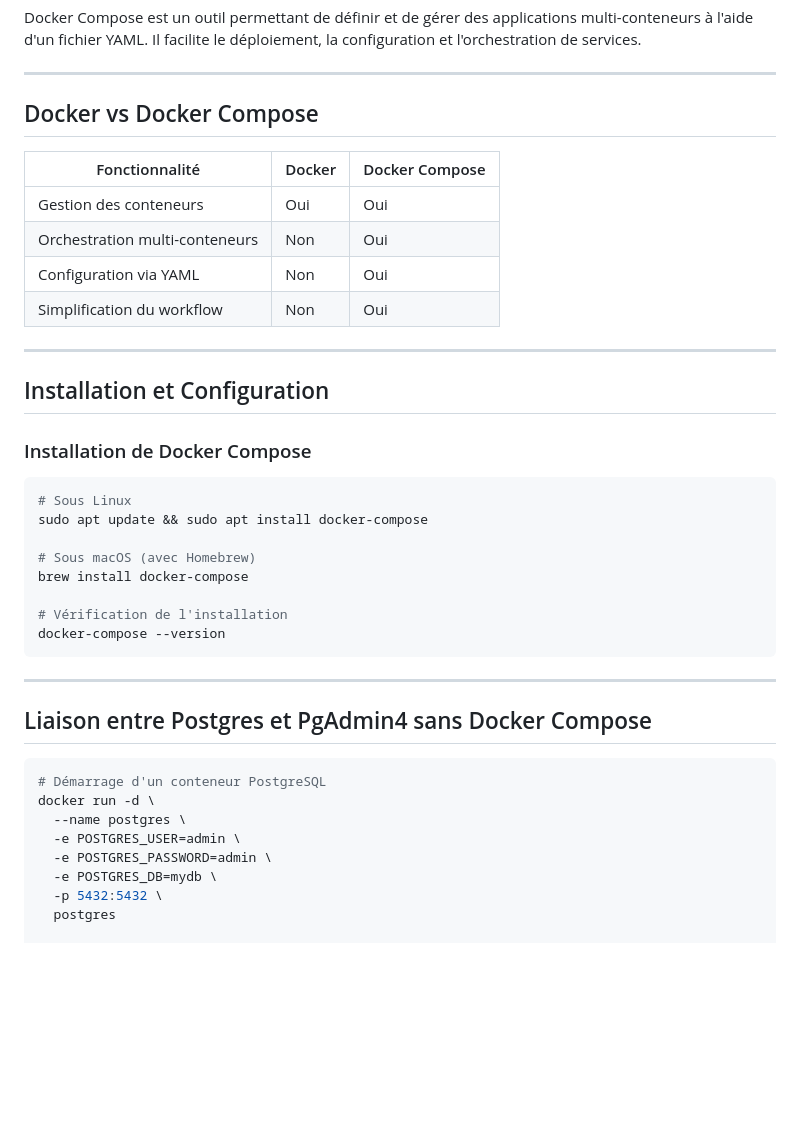
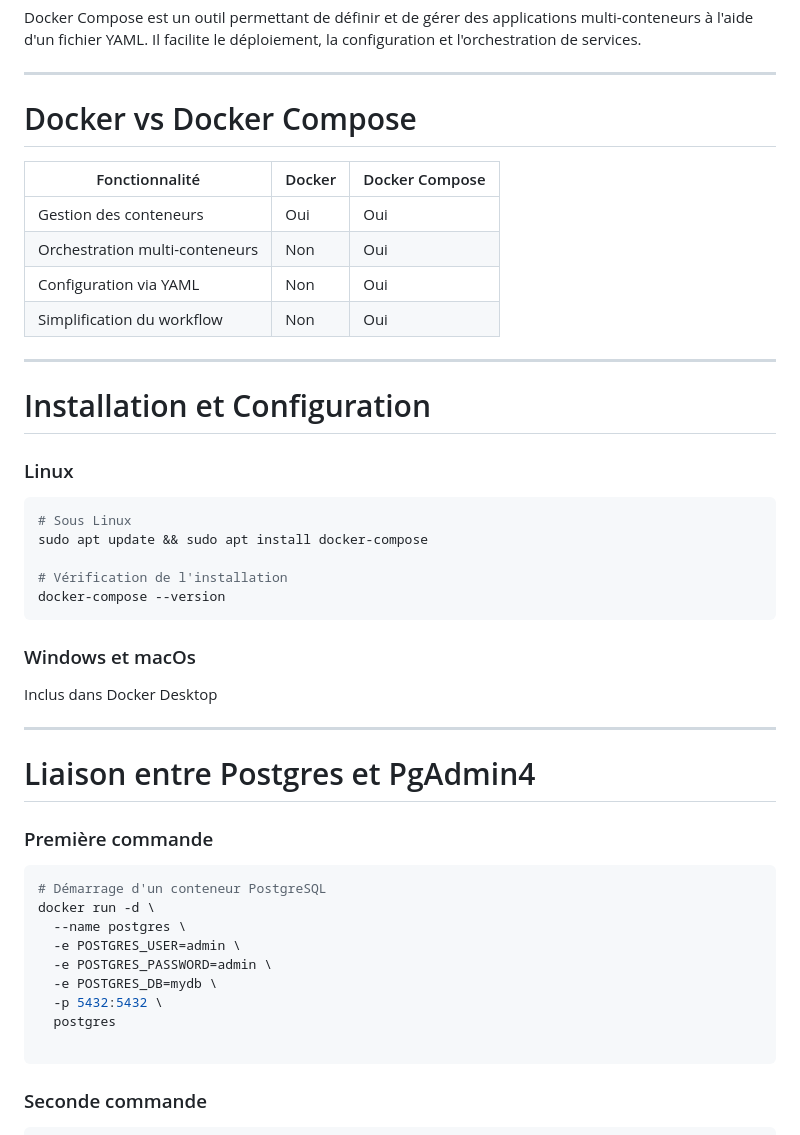
Before and after one commit to esibru/5don4d-theorie, a Markdown page: slides/Slides.md, the part around one of its changes. Rendered like a GitHub page; blank space fills up the shorter version.

````diff
--- a/slides/Slides.md
+++ b/slides/Slides.md
@@ -726,6 +782,6 @@ Docker Compose est un outil permettant de définir et de gérer des applications
 ---
 
-## Docker vs Docker Compose
+# Docker vs Docker Compose
 
 | Fonctionnalité       | Docker | Docker Compose |
 |---------------------|--------|---------------|
@@ -736,24 +792,31 @@ Docker Compose est un outil permettant de définir et de gérer des applications
 
 ---
 
-## Installation et Configuration
+# Installation et Configuration
 
-### Installation de Docker Compose
+### Linux
 
 ```sh
 # Sous Linux
 sudo apt update && sudo apt install docker-compose
 
-# Sous macOS (avec Homebrew)
-brew install docker-compose
-
 # Vérification de l'installation
 docker-compose --version
 ```
 
+### Windows et macOs
+
+Inclus dans Docker Desktop
+
 ---
 
-## Liaison entre Postgres et PgAdmin4 sans Docker Compose
+# Liaison entre Postgres et PgAdmin4
+
+<div class="columns">
+<div>
+
+### Première commande
+
 
 ```sh
 # Démarrage d'un conteneur PostgreSQL
@@ -765,6 +828,14 @@ docker run -d \
   -p 5432:5432 \
   postgres
 
+```
+
+</div>
+<div>
+
+### Seconde commande
+
+```bash
 # Démarrage d'un conteneur PgAdmin4
 docker run -d \
   --name pgadmin \
````
Also changed, not shown: other parts of slides/Slides.md (+80 -6 lines), slides/img/docker-compose.jpg (added).
